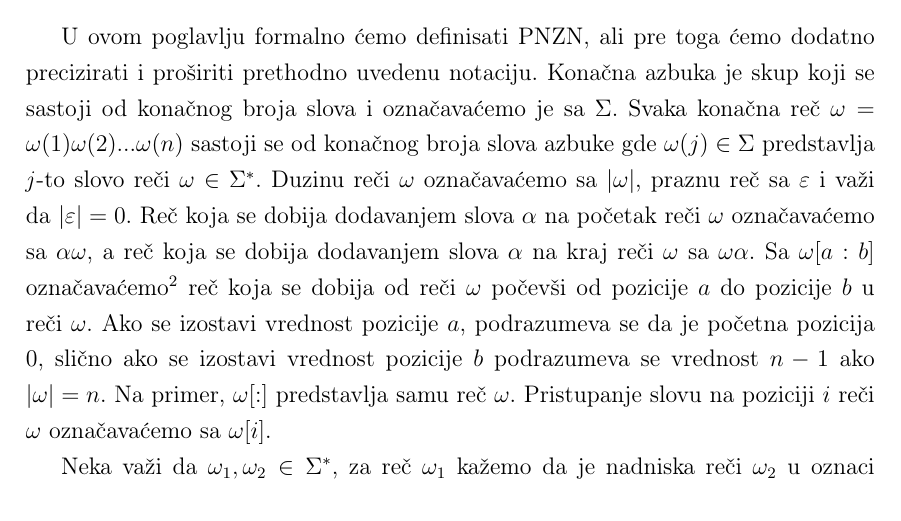
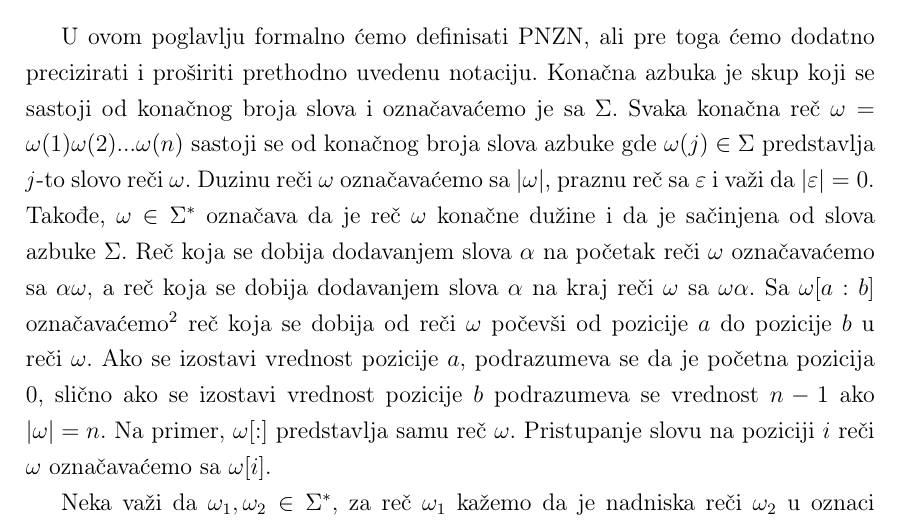
Before and after one commit to milosmikovic/Algorithms_For_Solving_Shortest_Common_Supersequence_Problem, a LaTeX thesis (Tekst/matfmaster-primer-lat.tex): part of page 7 of 38, cut so that both start at the same text. Compiled offline with pdfLaTeX.

Commit message:
miskovic final

```diff
--- a/Tekst/matfmaster-primer-lat.tex
+++ b/Tekst/matfmaster-primer-lat.tex
@@ -181,8 +181,10 @@ definisan problem najkraće zajedničke nadniske i biće dat pregled dosadašnji
 \section{Problem najkraće zajedničke nadniske}
 U ovom poglavlju formalno ćemo definisati PNZN, ali pre toga ćemo dodatno precizirati i proširiti prethodno uvedenu notaciju. Konačna azbuka je skup koji se sastoji
 od konačnog broja slova i označavaćemo je sa $\Sigma$. Svaka konačna reč
-$\omega=\omega(1)\omega(2)...\omega(n)$ sastoji se od konačnog broja slova azbuke gde $\omega(j)\in\Sigma$ predstavlja \textit{j}-to slovo reči $\omega\in\Sigma^*$.
+$\omega=\omega(1)\omega(2)...\omega(n)$ sastoji se od konačnog broja slova azbuke gde $\omega(j)\in\Sigma$ predstavlja \textit{j}-to slovo reči $\omega$.
 Duzinu reči $\omega$ označavaćemo sa $|\omega|$, praznu reč sa $\varepsilon$ i važi da $|\varepsilon|=0$.
+Takođe, $\omega\in\Sigma^{*}$ označava da je reč $\omega$ konačne dužine i da je sačinjena od slova
+azbuke $\Sigma$.
 % U skladu sa uvedenom
 % notacijom $|\Sigma|$ predstavlja kardinalnost azbuke. Sa $\omega\unrhd\alpha$ označavaćemo broj pojavljivanja slova $\alpha$
 % u reči $\omega$ ($\omega(1)\omega(2)...\omega(n)\unrhd\alpha=\sum_{1<=i<=n,\omega(i)=\alpha}1$).
```
Also changed, not shown: Tekst/matfmaster-primer-lat.pdf, 1 other file.
